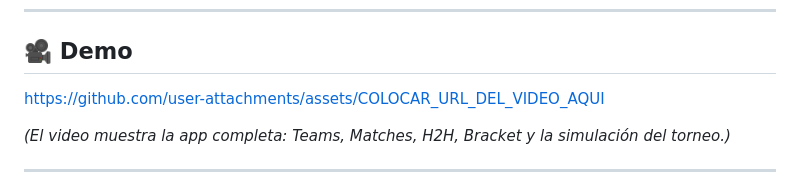
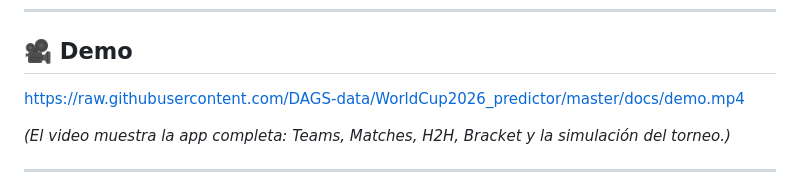
Before and after one commit to DAGS-data/WorldCup2026_predictor, a Markdown page: README.md, the part around the change. Rendered like a GitHub page.

Commit message:
Fix video URL in README

```diff
--- a/README.md
+++ b/README.md
@@ -10,7 +10,7 @@
 
 ## 🎥 Demo
 
-https://github.com/user-attachments/assets/COLOCAR_URL_DEL_VIDEO_AQUI
+https://raw.githubusercontent.com/DAGS-data/WorldCup2026_predictor/master/docs/demo.mp4
 
 *(El video muestra la app completa: Teams, Matches, H2H, Bracket y la simulación del torneo.)*
 
```
